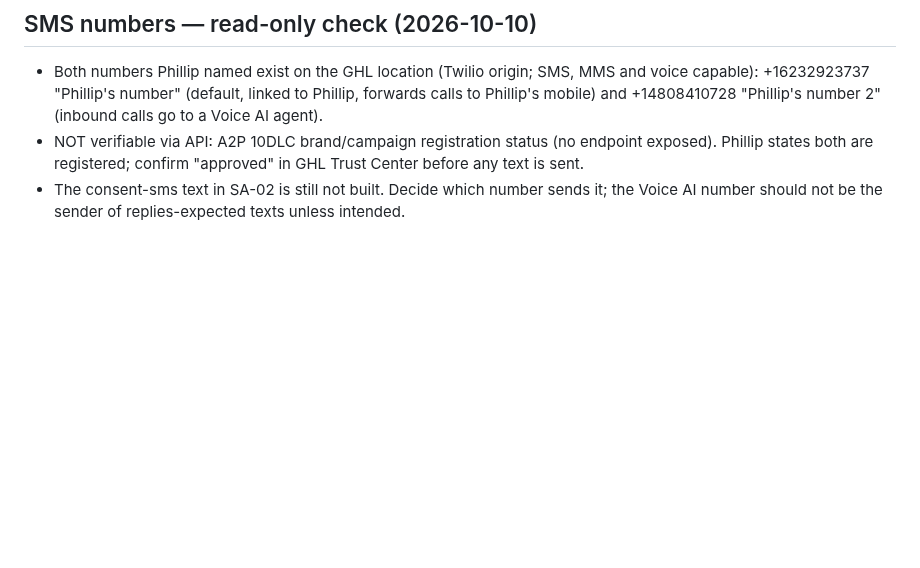
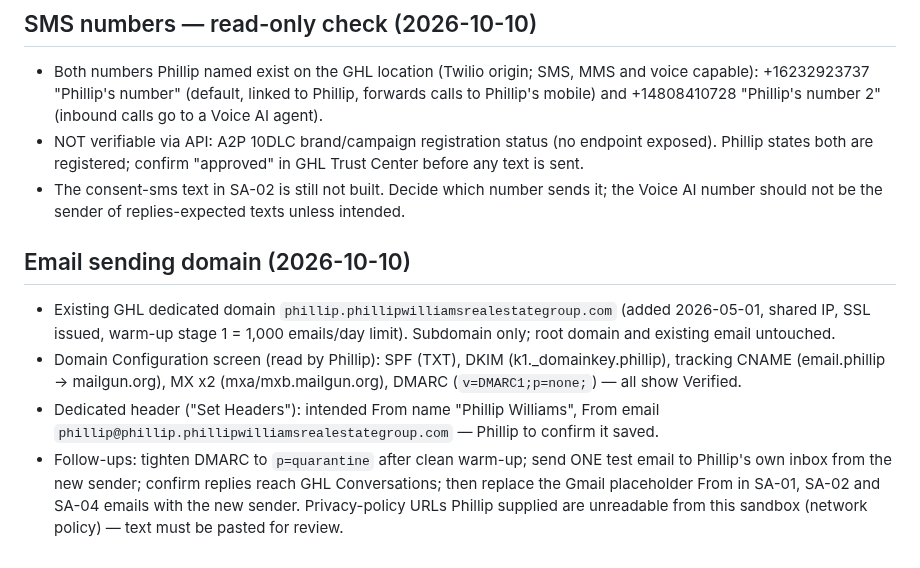
Before and after one commit to pwil93534-glitch/newbuild-connect, a Markdown page: surprise-advantage/docs/GHL_BUILD_STATUS.md, the part around the change. GitHub-like rendering; blank space fills up the shorter version.

Commit message:
Record verified email sending domain
Co-Authored-By: Claude Sonnet 5.5 <noreply@anthropic.com>
Claude-Session: https://claude.ai/code/session_01VbJV6AZpWDuLUPsyoNSV3J

```diff
--- a/surprise-advantage/docs/GHL_BUILD_STATUS.md
+++ b/surprise-advantage/docs/GHL_BUILD_STATUS.md
@@ -108,3 +108,9 @@ GHL has no "Create pipeline" button for this account (white-label), so an unused
 - Both numbers Phillip named exist on the GHL location (Twilio origin; SMS, MMS and voice capable): +16232923737 "Phillip's number" (default, linked to Phillip, forwards calls to Phillip's mobile) and +14808410728 "Phillip's number 2" (inbound calls go to a Voice AI agent).
 - NOT verifiable via API: A2P 10DLC brand/campaign registration status (no endpoint exposed). Phillip states both are registered; confirm "approved" in GHL Trust Center before any text is sent.
 - The consent-sms text in SA-02 is still not built. Decide which number sends it; the Voice AI number should not be the sender of replies-expected texts unless intended.
+
+## Email sending domain (2026-10-10)
+- Existing GHL dedicated domain `phillip.phillipwilliamsrealestategroup.com` (added 2026-05-01, shared IP, SSL issued, warm-up stage 1 = 1,000 emails/day limit). Subdomain only; root domain and existing email untouched.
+- Domain Configuration screen (read by Phillip): SPF (TXT), DKIM (k1._domainkey.phillip), tracking CNAME (email.phillip -> mailgun.org), MX x2 (mxa/mxb.mailgun.org), DMARC (`v=DMARC1;p=none;`) — all show Verified.
+- Dedicated header ("Set Headers"): intended From name "Phillip Williams", From email `phillip@phillip.phillipwilliamsrealestategroup.com` — Phillip to confirm it saved.
+- Follow-ups: tighten DMARC to `p=quarantine` after clean warm-up; send ONE test email to Phillip's own inbox from the new sender; confirm replies reach GHL Conversations; then replace the Gmail placeholder From in SA-01, SA-02 and SA-04 emails with the new sender. Privacy-policy URLs Phillip supplied are unreadable from this sandbox (network policy) — text must be pasted for review.
```
